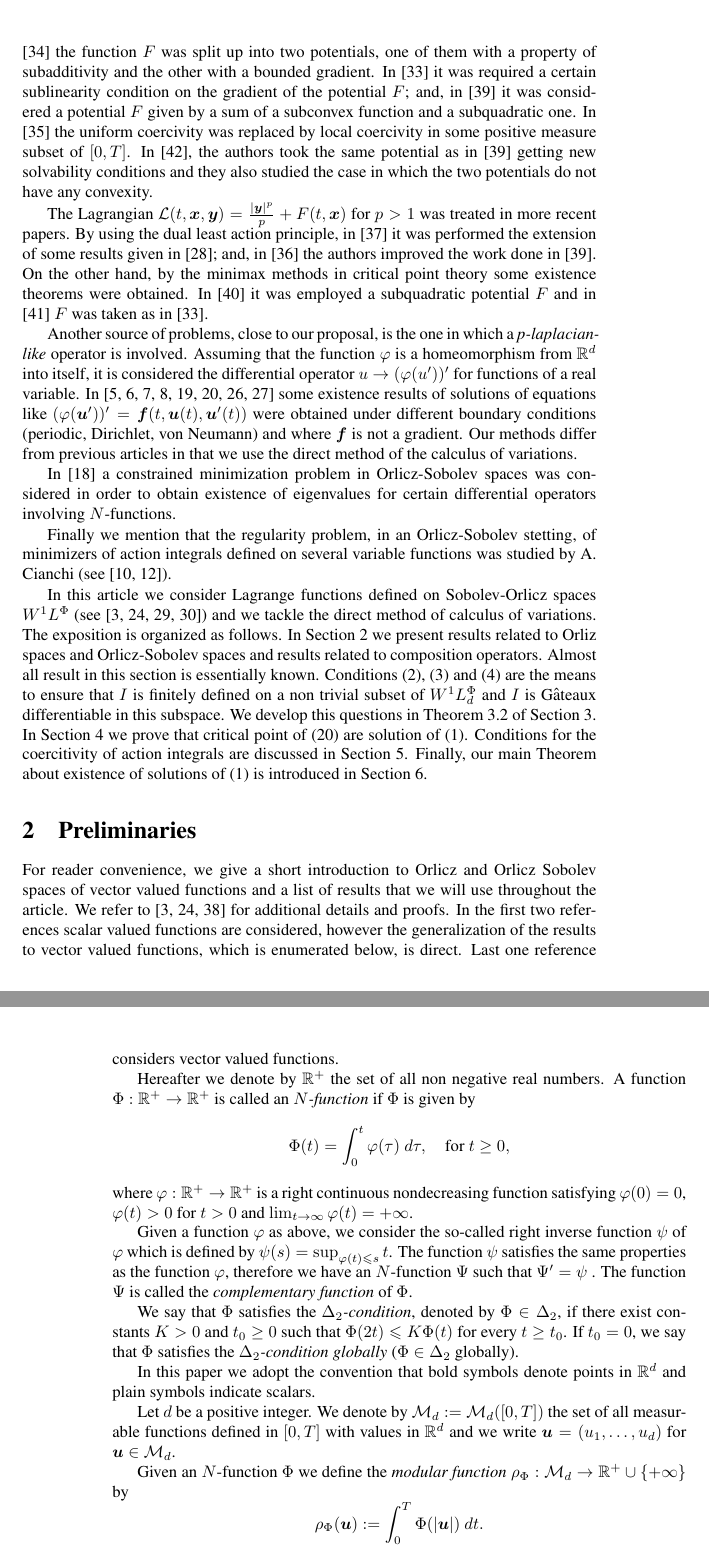
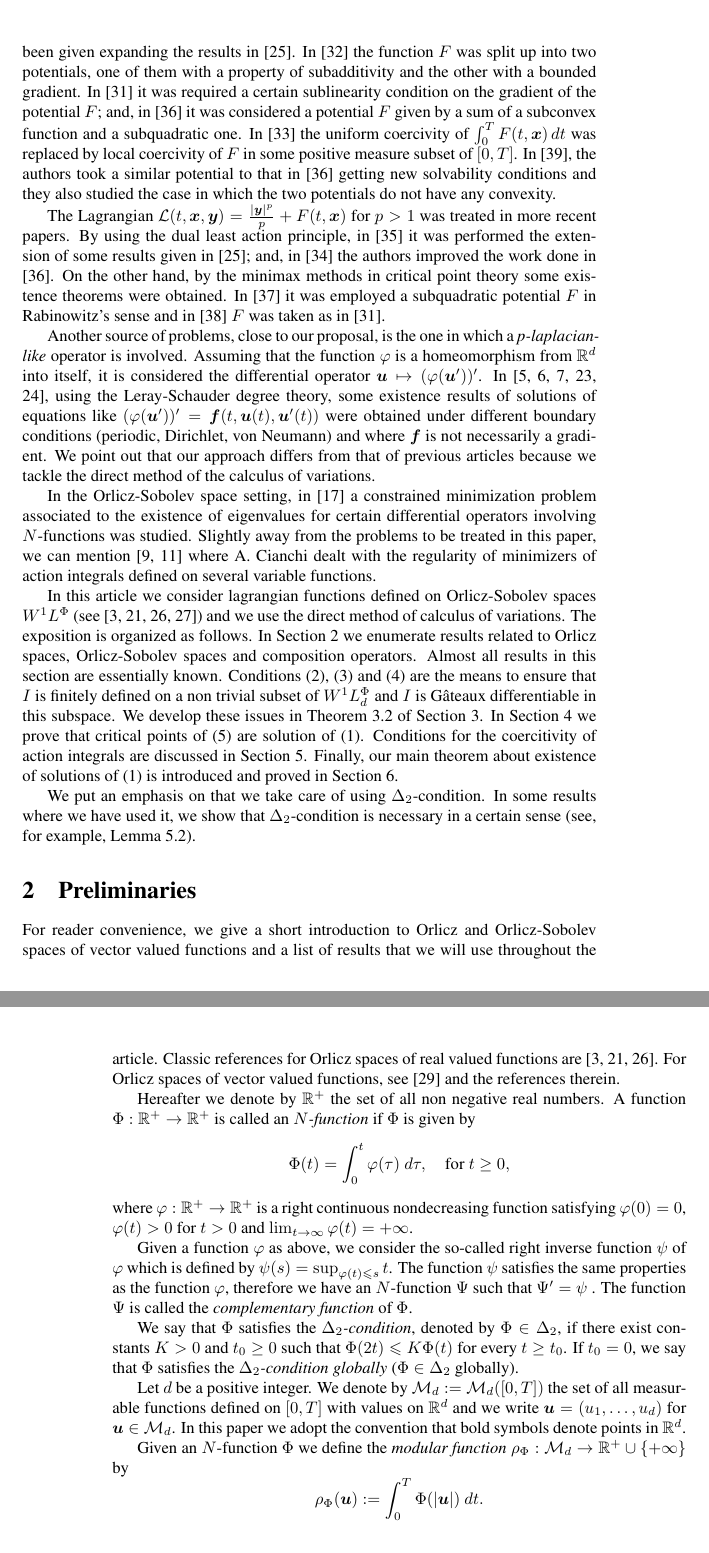
Before and after one commit to fdmazzone/ArchivosProyecto, a LaTeX paper (LagrangianoOrlicz.tex): two parts of pages 3 and 4 of 22, joined at a grey line, cut so that both start at the same text. Compiled offline with pdfLaTeX.

Commit message:
Cambios 2-12-2014

```diff
--- a/LagrangianoOrlicz.tex
+++ b/LagrangianoOrlicz.tex
@@ -167,16 +166,18 @@ I(\b{u})=\int_{0}^T \mathcal{L}(t,\b{u}(t),\b{\dot{u}}(t))\ dt.
 
 
 
-Variational problems and hamiltonian systems  have been studied extensively. Classical references of this subject are
-\cite{mawhin2010critical,struwe2008variational,ekeland1999convex}. Problems likes \eqref{ProbPrin} maintained the interest of researchers as testifies the recent literature on the topic. For Lagrangians of the type $\mathcal{L}(t,\b{x},\b{y})=\frac{|\b{y}|^2}{2}+F(t,\b{x})$  many solvability conditions were given.  In  \cite{tang1995periodic} the function $F$
+Variational problems and hamiltonian systems  have been studied extensively. Classic references of these subjects are
+\cite{mawhin2010critical,struwe2008variational,ekeland1999convex}. Problems like \eqref{ProbPrin} have maintained the interest of researchers as the recent literature on the topic testifies. For lagrangian functions of the type $\mathcal{L}(t,\b{x},\b{y})=\frac{|\b{y}|^2}{2}+F(t,\b{x})$  many solvability conditions have been given expanding the results in \cite{mawhin2010critical}.
+In  \cite{tang1995periodic} the function $F$
 was split up into two potentials, one of them with a property of subadditivity and the other with a bounded
 gradient.
 %%
 In \cite{tang1998periodic} it was required a certain sublinearity condition on the gradient of the potential $F$; and,
 in \cite{wu1999periodic} it was considered a potential $F$ given by a sum of a subconvex function and a  subquadratic one.
 %%
-In  \cite{tang2001periodic} the uniform coercivity was replaced by local coercivity in some positive measure subset of $[0,T]$.
-In \cite{zhao2004periodic}, the authors took the same potential as in \cite{wu1999periodic} getting new solvability conditions
+In  \cite{tang2001periodic} the uniform coercivity of $\int_0^T F(t,\b{x})\,dt$
+was replaced by local coercivity of $F$ in some positive measure subset of $[0,T]$.
+In \cite{zhao2004periodic}, the authors took a similar potential to that in \cite{wu1999periodic} getting new solvability conditions
 and they also studied the case in which the two potentials do not have any convexity.
 %
 
@@ -188,38 +189,46 @@ and, in \cite{tang2010periodic} the authors improved the work done in \cite{wu19
 On the other hand, by the minimax methods in critical point theory
 some existence theorems were obtained.
 In \cite{xu2007some} it was employed a subquadratic potential $F$
-%which is subquadratic in Rabinowitz{}'s sense
+%which is subquadratic
+in Rabinowitz{}'s sense
 and in \cite{ye2008periodic} $F$ was taken as in \cite{tang1998periodic}.
 %a sum of two potentials where one of them had a sublinear gradient.
 
 Another source of problems, close to our proposal, is the one in which a \emph {p-laplacian-like} operator is involved.
 Assuming that the function $\varphi$ is a homeomorphism  from $\rr^d$ into itself, it is considered the differential operator
-$u \to (\varphi(u'))'$ for functions of a real variable.
-In  \cite{Cristia-2011,C-2007,C-2009,
-Cristia-2008,
- GHMS, GHMZ, manasevich2000boundary, manasevich1998periodic}
+$\b u \mapsto (\varphi(\b u'))'$.
+In  \cite{C-2007,C-2009,
+Cristia-2008, manasevich2000boundary, manasevich1998periodic}, using
+the Leray-Schauder degree theory,
 some existence results of solutions of equations
 like
 $(\varphi({\b u}'))'={\b f}(t,{\b u}(t),{\b u}'(t))$ were obtained
 under different boundary conditions (periodic, Dirichlet, von Neumann)
-and where $\b f$ is not a gradient. Our methods differ from previous articles in that  we use the direct method of the calculus of variations.
+and where $\b f$ is not necessarily a gradient.
+We point out that our approach
+differs from that of previous articles because
+we tackle the direct method of the calculus of variations.
 
-  In \cite{m-1999} a constrained minimization problem in Orlicz-Sobolev spaces  was considered in order to obtain existence of eigenvalues for certain differential operators involving $N$-functions.
+  In the Orlicz-Sobolev space setting,
+	in \cite{m-1999} a constrained minimization problem associated to the existence of eigenvalues for certain differential operators involving $N$-functions was studied.
+Slightly away from the problems to be treated in this paper,
+we can mention \cite{cianchi2000local, cianchi1999gradient} where A. Cianchi dealt with
+the regularity of minimizers of action integrals defined on several variable functions.
 
+In this article  we consider lagrangian functions  defined on Orlicz-Sobolev spaces $W^{1}L^{\Phi}$
+(see \cite{adams_sobolev,KR, rao1991theory,2002applications})
+and we use  the direct method of calculus of variations.
+The exposition is organized as follows.
+In Section \ref{preliminares} we enumerate results related to Orlicz spaces, Orlicz-Sobolev spaces and composition operators.
+Almost all results in this section  are essentially known. Conditions \eqref{cotaL}, \eqref{cotaDxL} and \eqref{cotaDyL} are the means to ensure that $I$ is finitely defined on
+a non trivial subset of $W^{1}\lphi_d$ and $I$ is G\^ateaux differentiable in this subspace.
+We develop
+these issues in Theorem \ref{teorema_acotacion}  of Section \ref{sec:dif}. In Section \ref{sec:equa-min} we prove that critical points of \eqref{integral_accion}
+ are solution of \eqref{ProbPrin}. Conditions for the coercitivity of action integrals are discussed in Section \ref{sec:coer}. Finally, our main theorem about existence of solutions of  \eqref{ProbPrin} is introduced and proved in Section \ref{sec:main}.
 
-
-Finally we mention that the regularity  problem, in an Orlicz-Sobolev stetting, of minimizers of action integrals defined on several variable functions was studied by A. Cianchi  (see \cite{cianchi2000local, cianchi1999gradient}).
-
-
-
-
-
-In this article  we consider Lagrange functions  defined on Sobolev-Orlicz spaces $W^{1}L^{\Phi}$
-(see \cite{adams_sobolev,KR, rao1991theory,2002applications})
-and we tackle  the direct method of calculus of variations. The exposition is organized as follows. In Section \ref{preliminares} we present results related to Orliz spaces and Orlicz-Sobolev spaces and results related to composition operators. Almost all result in this section  is essentially known. Conditions \eqref{cotaL}, \eqref{cotaDxL} and \eqref{cotaDyL} are the means to ensure that $I$ is finitely defined on
-a non trivial subset of $W^{1}\lphi_d$ and $I$ is G\^ateaux differentiable in this subspace. We develop this questions in Theorem \ref{teorema_acotacion}  of Section \ref{sec:dif}. In Section \ref{sec:equa-min} we prove that critical point of \eqref{integral_accion} are solution of \eqref{ProbPrin}. Conditions for the coercitivity of action integrals are discussed in Section \ref{sec:coer}. Finally, our main Theorem about existence of solutions of  \eqref{ProbPrin} is introduced in Section \ref{sec:main}.
-
-
+We put an emphasis on that we take care of using $\Delta_2$-condition.
+In some results where we have used it,
+we show that $\Delta_2$-condition is necessary in a certain sense (see, for example, Lemma \ref{lem_coer}).
 
 
 
@@ -228,7 +237,9 @@ a non trivial subset of $W^{1}\lphi_d$ and $I$ is G\^ateaux differentiable in th
 \section{Preliminaries}\label{preliminares}
 
 %\subsection{$N$-functions}
-For reader convenience, we give a short introduction to Orlicz and Orlicz Sobolev spaces of vector valued functions and a  list  of results that we will use throughout the article. We refer to \cite{adams_sobolev,KR,wroblewska2012application} for additional details and proofs. In the first two references scalar valued functions are considered, however the generalization of the results  to vector valued functions, which is enumerated below, is direct. Last one reference considers vector valued functions.
+For reader convenience, we give a short introduction to Orlicz and Orlicz-Sobolev spaces of vector valued functions and a  list  of results that we will use throughout the article.
+Classic references for Orlicz spaces of real valued functions are \cite{adams_sobolev,KR,rao1991theory}.
+For  Orlicz spaces of vector valued functions, see \cite{Orliczvectorial2005} and the references therein.
 
 Hereafter we denote  by $\mathbb{R}^+$  the set of all non negative real numbers. A function $\Phi:\mathbb{R}^+\to \mathbb{R}^+ $ is called an \emph{$N$-function} if $\Phi$ is given by
 \[
@@ -248,16 +259,17 @@ if there exist  constants $K>0$ and  $t_0\geq 0$ such that $\Phi(2t)\leq K\Phi(t
 for every $t\geq t_0$.
 If $t_0=0$,  we say that $\Phi$ satisfies the \emph{$\Delta_2$-condition globally} ($\Phi \in \Delta_2$ globally).
 
- In this paper we adopt the convention that bold symbols denote points in $\mathbb{R}^d$ and plain symbols indicate scalars.
+% and plain symbols indicate scalars.
 
-Let $d$ be a positive integer. We denote by $\mathcal{M}_d:=\mathcal{M}_d([0,T])$ the set of all measurable functions defined in $[0,T]$ with values in $\mathbb{R}^d$ and  we write $\b{u}=(u_1,\dots,u_d)$ for  $\b{u}\in \mathcal{M}_d$.
+Let $d$ be a positive integer. We denote by $\mathcal{M}_d:=\mathcal{M}_d([0,T])$ the set of all measurable functions defined on $[0,T]$ with values on $\mathbb{R}^d$ and  we write $\b{u}=(u_1,\dots,u_d)$ for  $\b{u}\in \mathcal{M}_d$.
+In this paper we adopt the convention that bold symbols denote points in $\mathbb{R}^d$.
 
 
 Given  an $N$-function $\Phi$ we define the \emph{modular function}
 $\rho_{\Phi}:\mathcal{M}_d\to \mathbb{R}^+\cup\{+\infty\}$ by
 \[\rho_{\Phi}(\b{u}):= \int_0^T \Phi(|\b{u}|)\ dt.\]
 Here $|\cdot|$ is the euclidean norm of $\mathbb{R}^d$.
-The \emph{Orlicz class} $C_d^{\Phi}=C_d^{\Phi}([0,T])$  is defined by
+The \emph{Orlicz class} $C_d^{\Phi}=C_d^{\Phi}([0,T])$  is given  by
 \begin{equation}\label{claseOrlicz}
   C^{\Phi}_d:=\left\{\b{u}\in \mathcal{M}_d | \rho_{\Phi}(\b{u})< \infty \right\}.
 \end{equation}
```
Also changed, not shown: biblio.bib (+27 -15 lines), LagrangianoOrlicz.tex (34 more changed lines).
